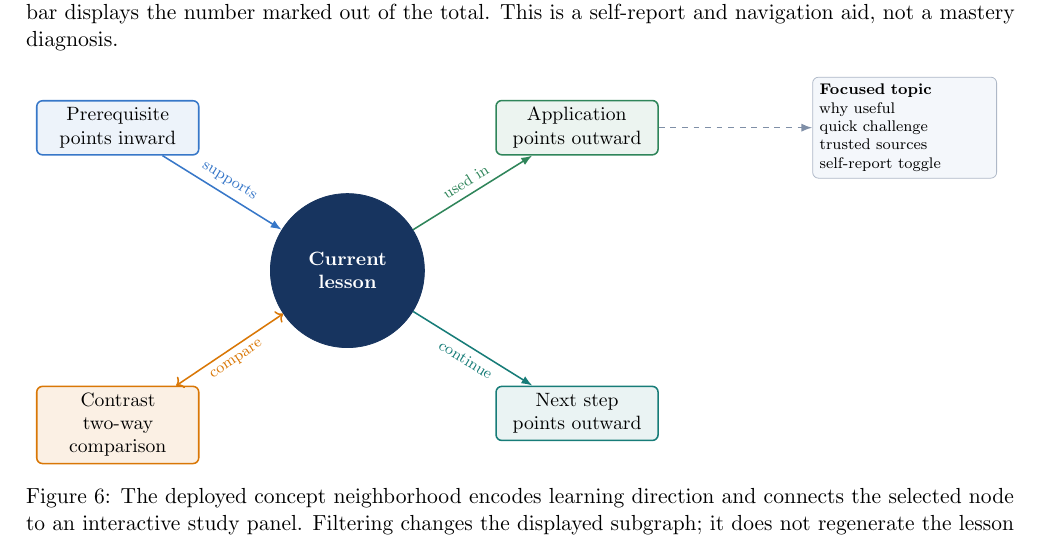
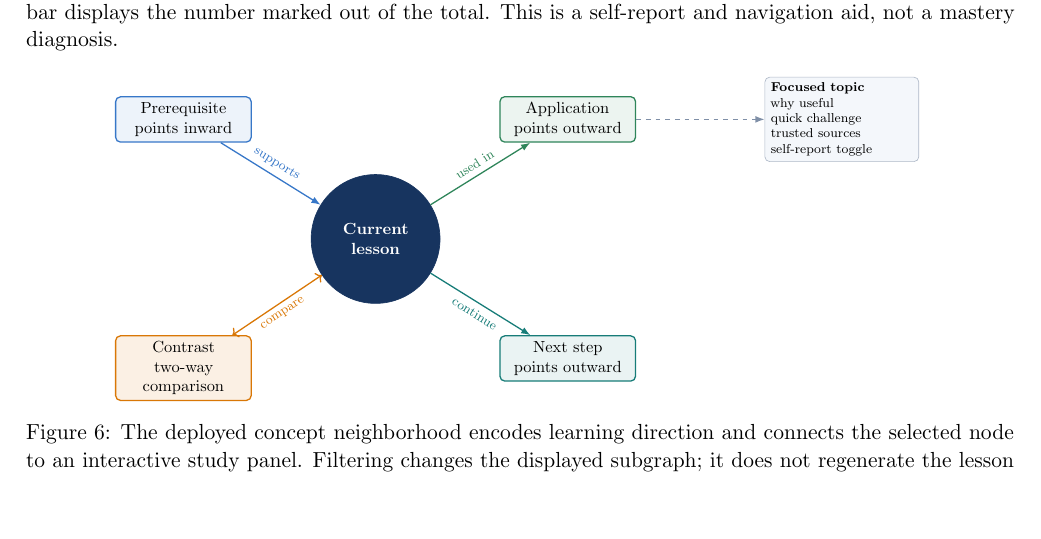
Before and after one commit to allanzhang721/AiLessonStudio, a LaTeX paper (docs/whitepaper/Explain_It_White_Paper.tex): part of page 9 of 25, cut so that both start at the same text, the shorter picture padded with empty space. Compiled offline with pdfLaTeX.

Commit message:
reduce concept map figure size

```diff
--- a/docs/whitepaper/Explain_It_White_Paper.tex
+++ b/docs/whitepaper/Explain_It_White_Paper.tex
@@ -372,7 +372,7 @@ The current view is not a static star diagram. A horizontal control filters lear
 
 \begin{figure}[H]
 \centering
-\resizebox{0.98\linewidth}{!}{%
+\resizebox{0.82\linewidth}{!}{%
 \begin{tikzpicture}[
  node distance=11mm and 17mm,
  core/.style={circle,draw=navy,fill=navy,text=white,text width=24mm,align=center,minimum size=22mm,font=\small\bfseries},
```
Also changed, not shown: docs/whitepaper/Explain_It_White_Paper.pdf.
